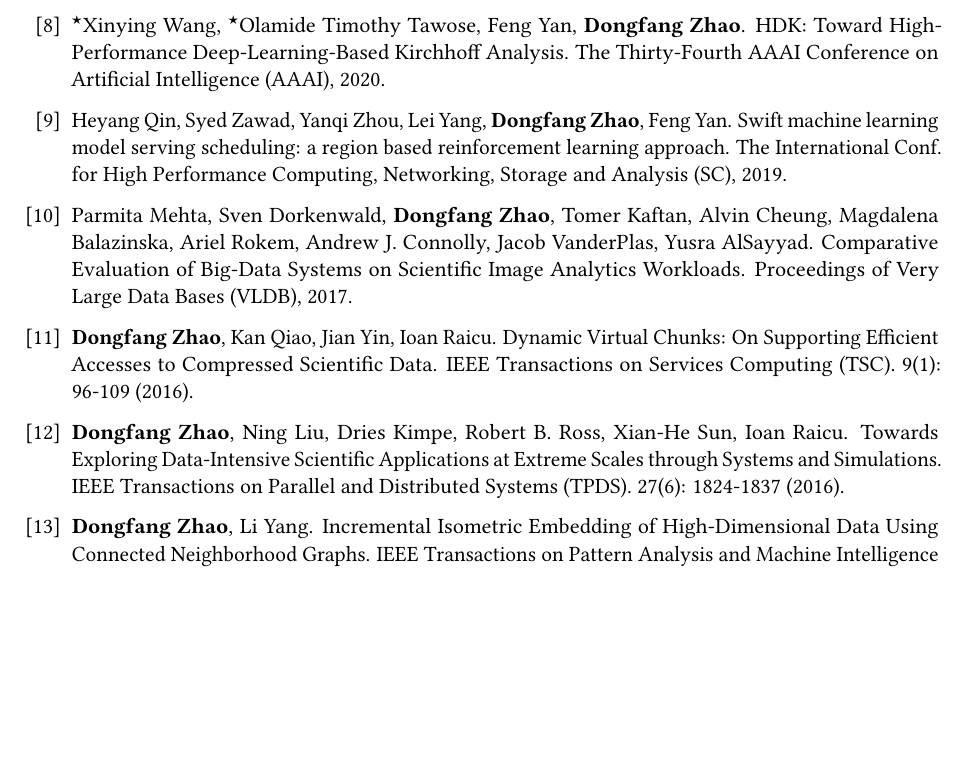
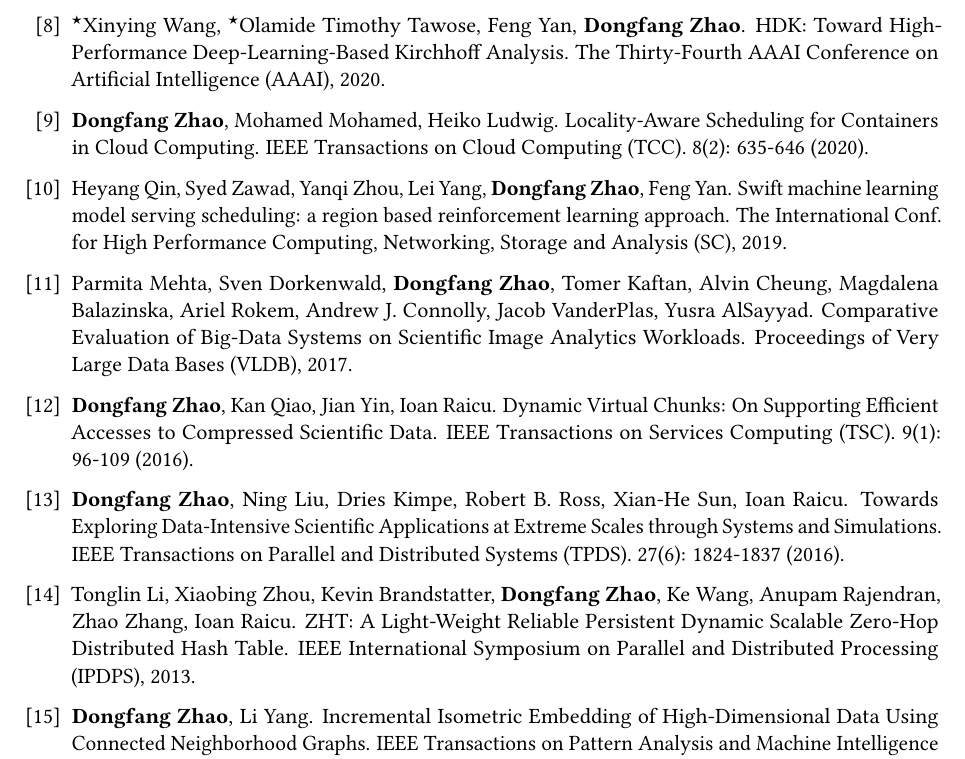
Before and after one commit to hpdic/hpdic.github.io, a LaTeX CV (download/cv/CV_Dongfang_Zhao.tex): part of page 2 of 2, cut so that both start at the same text, the shorter picture padded with empty space. Compiled offline with pdfLaTeX.

Commit message:
update publications

```diff
--- a/download/cv/CV_Dongfang_Zhao.tex
+++ b/download/cv/CV_Dongfang_Zhao.tex
@@ -676,8 +676,8 @@
 % Poster Reflector: a fine-grained I/O tracker for HPC systems.
 % ACM Symposium on Principles and Practice of Parallel Programming (PPoPP), 2020.
 
-% \item \textbf{Dongfang Zhao}, Mohamed Mohamed, Heiko Ludwig.
-% Locality-Aware Scheduling for Containers in Cloud Computing. IEEE Transactions on Cloud Computing (TCC). 8(2): 635-646 (2020).
+\item \textbf{Dongfang Zhao}, Mohamed Mohamed, Heiko Ludwig.
+Locality-Aware Scheduling for Containers in Cloud Computing. IEEE Transactions on Cloud Computing (TCC). 8(2): 635-646 (2020).
 
 % \item Haoting Shen, Shahriar Badsha, and \textbf{Dongfang Zhao}.
 % Poster: Consortium Blockchain for the Assurance of Supply Chain Security.
@@ -746,9 +746,9 @@
 % Distributed data provenance for large-scale data-intensive computing.
 % International Conf. on Cluster Computing (CLUSTER), 2013.
 
-% \item Tonglin Li, Xiaobing Zhou, Kevin Brandstatter, \textbf{Dongfang Zhao}, Ke Wang, Anupam Rajendran, Zhao Zhang, Ioan Raicu.
-% ZHT: A Light-Weight Reliable Persistent Dynamic Scalable Zero-Hop Distributed Hash Table.
-% IEEE International Symposium on Parallel and Distributed Processing (IPDPS), 2013.
+\item Tonglin Li, Xiaobing Zhou, Kevin Brandstatter, \textbf{Dongfang Zhao}, Ke Wang, Anupam Rajendran, Zhao Zhang, Ioan Raicu.
+ZHT: A Light-Weight Reliable Persistent Dynamic Scalable Zero-Hop Distributed Hash Table.
+IEEE International Symposium on Parallel and Distributed Processing (IPDPS), 2013.
 
 % \item \textbf{Dongfang Zhao}, Ioan Raicu.
 % HyCache: A User-Level Caching Middleware for Distributed File Systems.
```
Also changed, not shown: download/cv/CV_Dongfang_Zhao.pdf.
